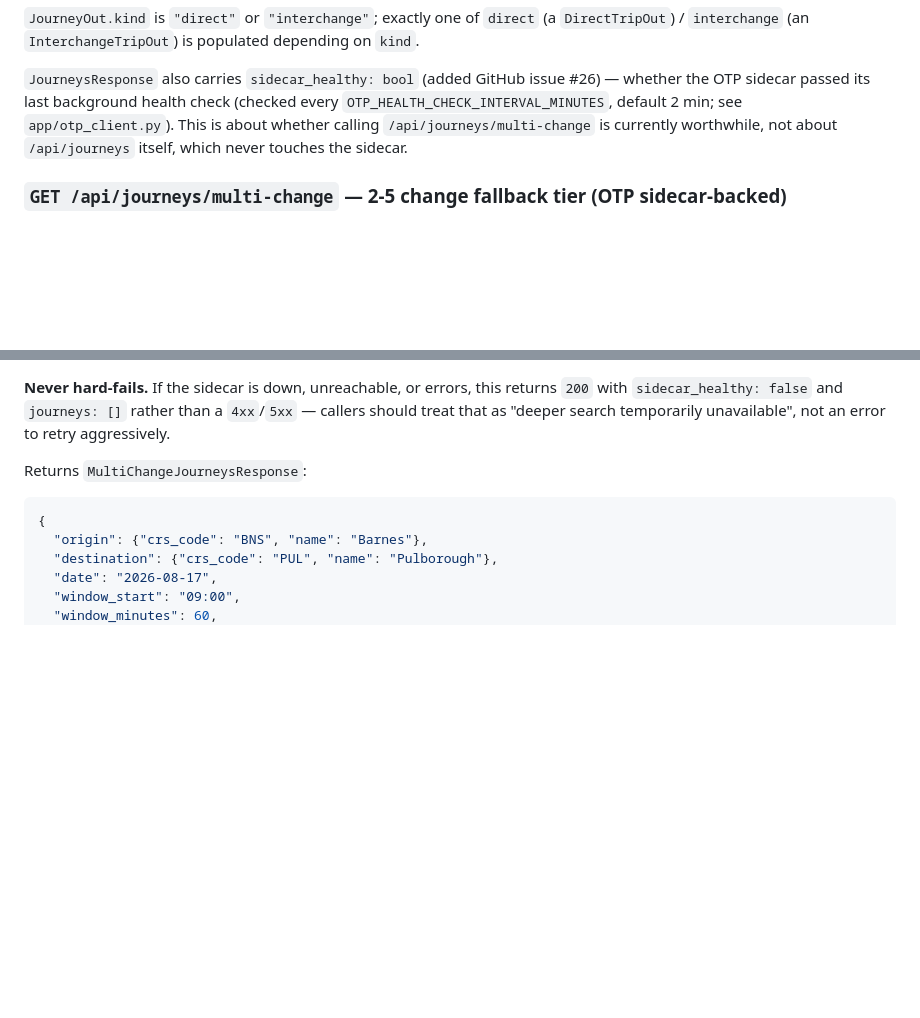
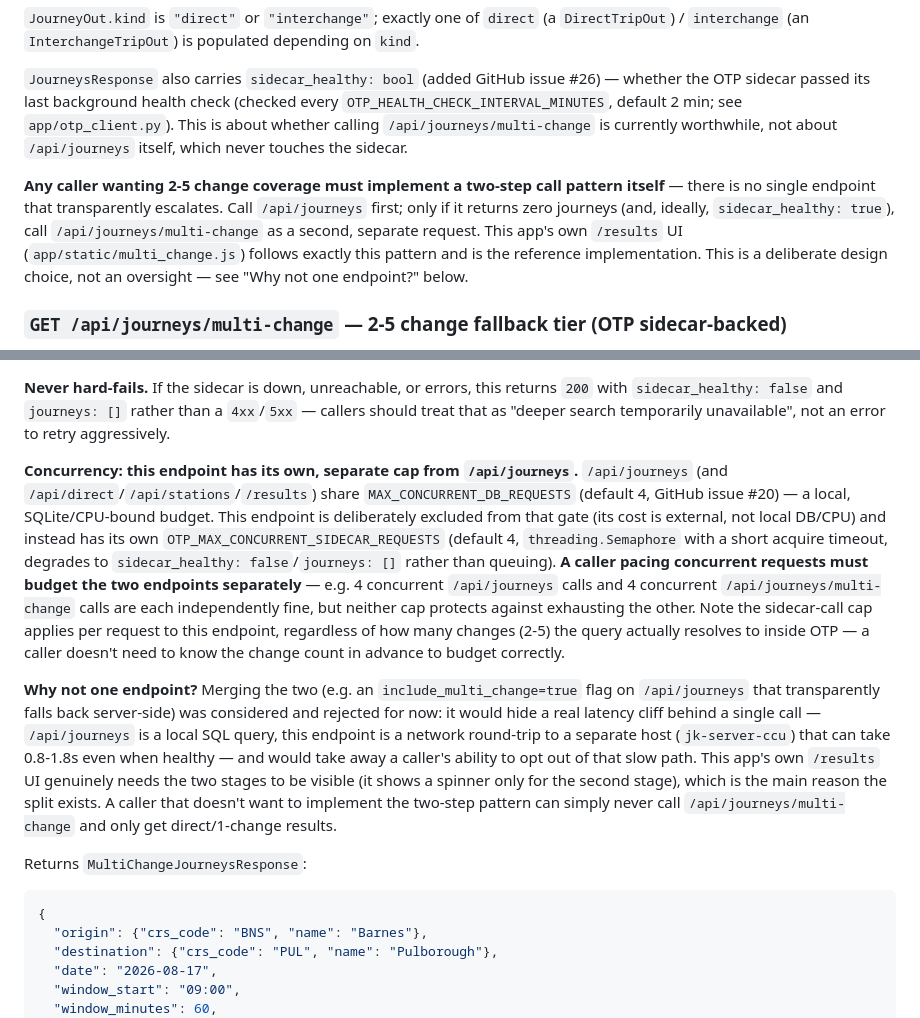
Before and after one commit to jitadityakumar/train-journey-planner, a Markdown page: CLAUDE.md, 2 parts joined by grey strips. Drawn GitHub-style; blank space fills up the shorter version.

Commit message:
Document two-step call pattern and separate concurrency caps for multi-change endpoint
Clarifies that callers must explicitly call /api/journeys/multi-change as a
second stage (no auto-escalation) and that it has its own concurrency budget
(OTP_MAX_CONCURRENT_SIDECAR_REQUESTS) independent of /api/journeys'
MAX_CONCURRENT_DB_REQUESTS.

Co-Authored-By: Claude Sonnet 5 <noreply@anthropic.com>

```diff
--- a/CLAUDE.md
+++ b/CLAUDE.md
@@ -153,6 +153,13 @@ OTP sidecar passed its last background health check (checked every
 whether calling `/api/journeys/multi-change` is currently worthwhile, not about `/api/journeys`
 itself, which never touches the sidecar.
 
+**Any caller wanting 2-5 change coverage must implement a two-step call pattern itself** — there
+is no single endpoint that transparently escalates. Call `/api/journeys` first; only if it
+returns zero journeys (and, ideally, `sidecar_healthy: true`), call `/api/journeys/multi-change`
+as a second, separate request. This app's own `/results` UI (`app/static/multi_change.js`)
+follows exactly this pattern and is the reference implementation. This is a deliberate design
+choice, not an oversight — see "Why not one endpoint?" below.
+
 ### `GET /api/journeys/multi-change` — 2-5 change fallback tier (OTP sidecar-backed)
 
 Added GitHub issue #26. Meant to be called only as a second stage, after `/api/journeys`
@@ -171,6 +178,28 @@ origin/destination CRS-code lookup, not the route search.
 **Never hard-fails.** If the sidecar is down, unreachable, or errors, this returns `200` with
 `sidecar_healthy: false` and `journeys: []` rather than a `4xx`/`5xx` — callers should treat
 that as "deeper search temporarily unavailable", not an error to retry aggressively.
+
+**Concurrency: this endpoint has its own, separate cap from `/api/journeys`.** `/api/journeys`
+(and `/api/direct`/`/api/stations`/`/results`) share `MAX_CONCURRENT_DB_REQUESTS` (default 4,
+GitHub issue #20) — a local, SQLite/CPU-bound budget. This endpoint is deliberately excluded
+from that gate (its cost is external, not local DB/CPU) and instead has its own
+`OTP_MAX_CONCURRENT_SIDECAR_REQUESTS` (default 4, `threading.Semaphore` with a short acquire
+timeout, degrades to `sidecar_healthy: false`/`journeys: []` rather than queuing). **A caller
+pacing concurrent requests must budget the two endpoints separately** — e.g. 4 concurrent
+`/api/journeys` calls and 4 concurrent `/api/journeys/multi-change` calls are each independently
+fine, but neither cap protects against exhausting the other. Note the sidecar-call cap applies
+per request to this endpoint, regardless of how many changes (2-5) the query actually resolves
+to inside OTP — a caller doesn't need to know the change count in advance to budget correctly.
+
+**Why not one endpoint?** Merging the two (e.g. an `include_multi_change=true` flag on
+`/api/journeys` that transparently falls back server-side) was considered and rejected for now:
+it would hide a real latency cliff behind a single call — `/api/journeys` is a local SQL query,
+this endpoint is a network round-trip to a separate host (`jk-server-ccu`) that can take
+0.8-1.8s even when healthy — and would take away a caller's ability to opt out of that slow
+path. This app's own `/results` UI genuinely needs the two stages to be visible (it shows a
+spinner only for the second stage), which is the main reason the split exists. A caller that
+doesn't want to implement the two-step pattern can simply never call
+`/api/journeys/multi-change` and only get direct/1-change results.
 
 Returns `MultiChangeJourneysResponse`:
 
```
